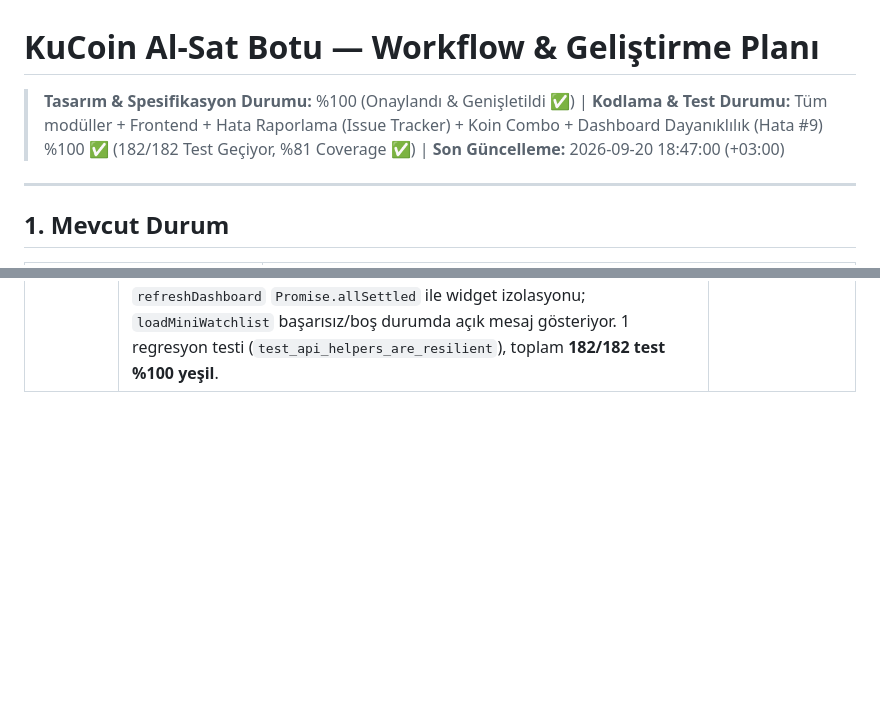
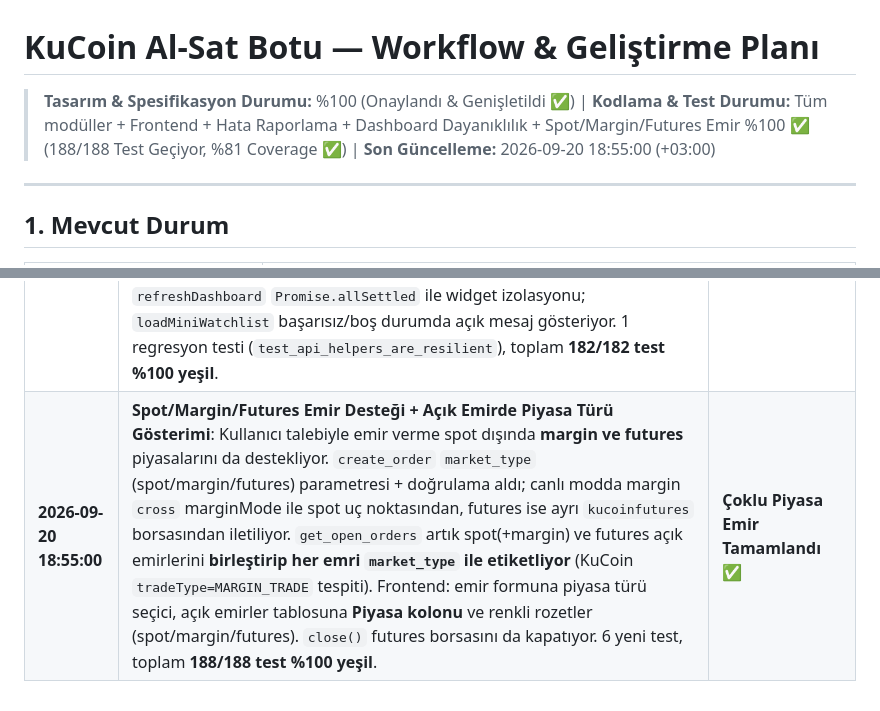
Before and after one commit to engintalay/kuCoinAlSatBot, a Markdown page: docs/workflow.md, 2 parts joined by grey strips. GitHub-like rendering; blank space fills up the shorter version.

Commit message:
docs: log spot/margin/futures order support (188/188 tests)

```diff
--- a/docs/workflow.md
+++ b/docs/workflow.md
@@ -1,6 +1,6 @@
 # KuCoin Al-Sat Botu — Workflow & Geliştirme Planı
 
-> **Tasarım & Spesifikasyon Durumu:** %100 (Onaylandı & Genişletildi ✅) | **Kodlama & Test Durumu:** Tüm modüller + Frontend + Hata Raporlama (Issue Tracker) + Koin Combo + Dashboard Dayanıklılık (Hata #9) %100 ✅ (182/182 Test Geçiyor, %81 Coverage ✅) | **Son Güncelleme:** 2026-09-20 18:47:00 (+03:00)
+> **Tasarım & Spesifikasyon Durumu:** %100 (Onaylandı & Genişletildi ✅) | **Kodlama & Test Durumu:** Tüm modüller + Frontend + Hata Raporlama + Dashboard Dayanıklılık + Spot/Margin/Futures Emir %100 ✅ (188/188 Test Geçiyor, %81 Coverage ✅) | **Son Güncelleme:** 2026-09-20 18:55:00 (+03:00)
 
 ---
 
@@ -319,3 +319,4 @@ Her adım öncekinin tamamlanmasını bekler. **Modül 1** uygulama için temel
 | **2026-09-20 17:15:00** | **Yan Yana 4-Sütunlu Eğitici Gerekçe Tablosu Tamamlandı**: Analiz ekranında listelenen gerekçeler "İndikatör & Sinyal", "Neden Oldu? (Koşul)", "İndikatör Neyi Gösterir?", "Neye Sebep Olur?" başlıklarıyla 4 sütunlu yan yana tablo düzenine kavuşturuldu; `why`, `shows`, `causes` anahtarları ile tam eşleşme sağlandı. (Toplam 174/174 test %100 yeşil, %81 coverage). | **Eğitici Tablo Düzeni Tamamlandı ✅** |
 | **2026-09-20 17:35:00** | **Hata Raporlama ve Sorun Takip Sistemi Devreye Alındı & Hata #1 Çözüldü**: Kullanıcı talebiyle bağımsız Hata Raporlama bölümü (`#view-issues`), SQLite kalıcı veri tablosu (`bug_reports`), REST API (`/issues`, `/system/diagnostics`) ve teşhis log konsolu kodlandı. Kullanıcının bildirdiği 1. Hata (Analiz ekranındaki koin combo'sunda yalnızca BTC olması) sisteme tohumlandı ve çözüldü: gerçek açılır kutu (`<select id="analysis-symbol-select">`), Watchlist + Popüler 20 KuCoin çifti optgroup'ları ve tek tıkla analiz yapan hızlı koin çipleri (`quick-chips`) eklendi. (6 yeni test, toplam 180/180 test %100 yeşil, %81 coverage). | **Hata Raporlama ve Koin Combo Tamamlandı ✅** |
 | **2026-09-20 18:47:00** | **Hata #9 Çözüldü (Dashboard "Yükleniyor"da Takılma)**: Kullanıcının bildirdiği hata — LIVE modda ana sayfada piyasa geneli rejim ve izleme listesi widget'larının "Yükleniyor"da kalması. Kök neden: `apiGet`/`apiSend` `fetch` veya geçersiz-JSON yanıtında **throw** ediyordu; `refreshDashboard` sıralı `await` kullandığından tek başarısız çağrı (LIVE ticker hatası veya CoinGecko rate-limit) sonraki widget'ları durduruyordu. Çözüm: `apiGet`/`apiSend` `try/catch` + `{success:false,error}` envelope; `refreshDashboard` `Promise.allSettled` ile widget izolasyonu; `loadMiniWatchlist` başarısız/boş durumda açık mesaj gösteriyor. 1 regresyon testi (`test_api_helpers_are_resilient`), toplam **182/182 test %100 yeşil**. | **Hata #9 Çözüldü ✅** |
+| **2026-09-20 18:55:00** | **Spot/Margin/Futures Emir Desteği + Açık Emirde Piyasa Türü Gösterimi**: Kullanıcı talebiyle emir verme spot dışında **margin ve futures** piyasalarını da destekliyor. `create_order` `market_type` (spot/margin/futures) parametresi + doğrulama aldı; canlı modda margin `cross` marginMode ile spot uç noktasından, futures ise ayrı `kucoinfutures` borsasından iletiliyor. `get_open_orders` artık spot(+margin) ve futures açık emirlerini **birleştirip her emri `market_type` ile etiketliyor** (KuCoin `tradeType=MARGIN_TRADE` tespiti). Frontend: emir formuna piyasa türü seçici, açık emirler tablosuna **Piyasa kolonu** ve renkli rozetler (spot/margin/futures). `close()` futures borsasını da kapatıyor. 6 yeni test, toplam **188/188 test %100 yeşil**. | **Çoklu Piyasa Emir Tamamlandı ✅** |
```
